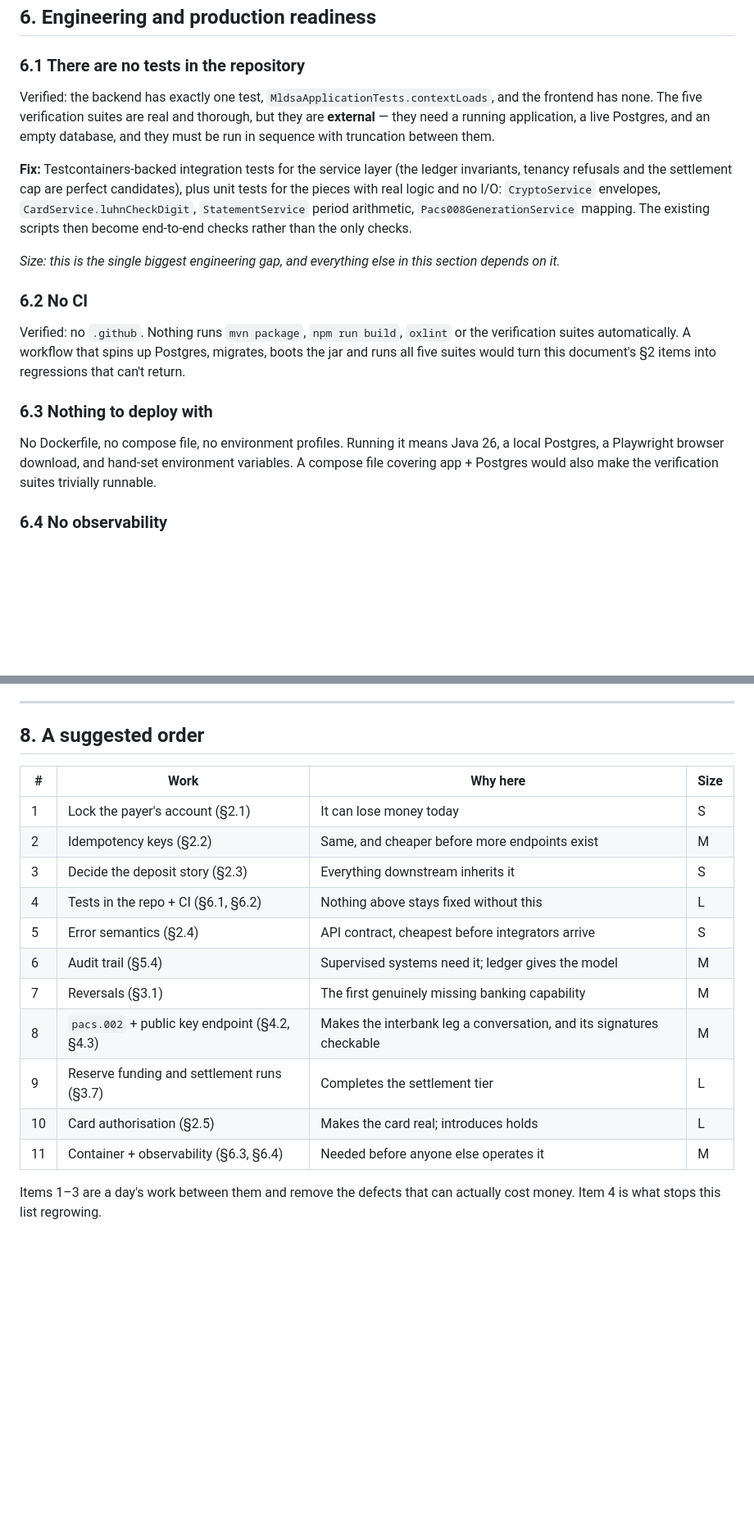
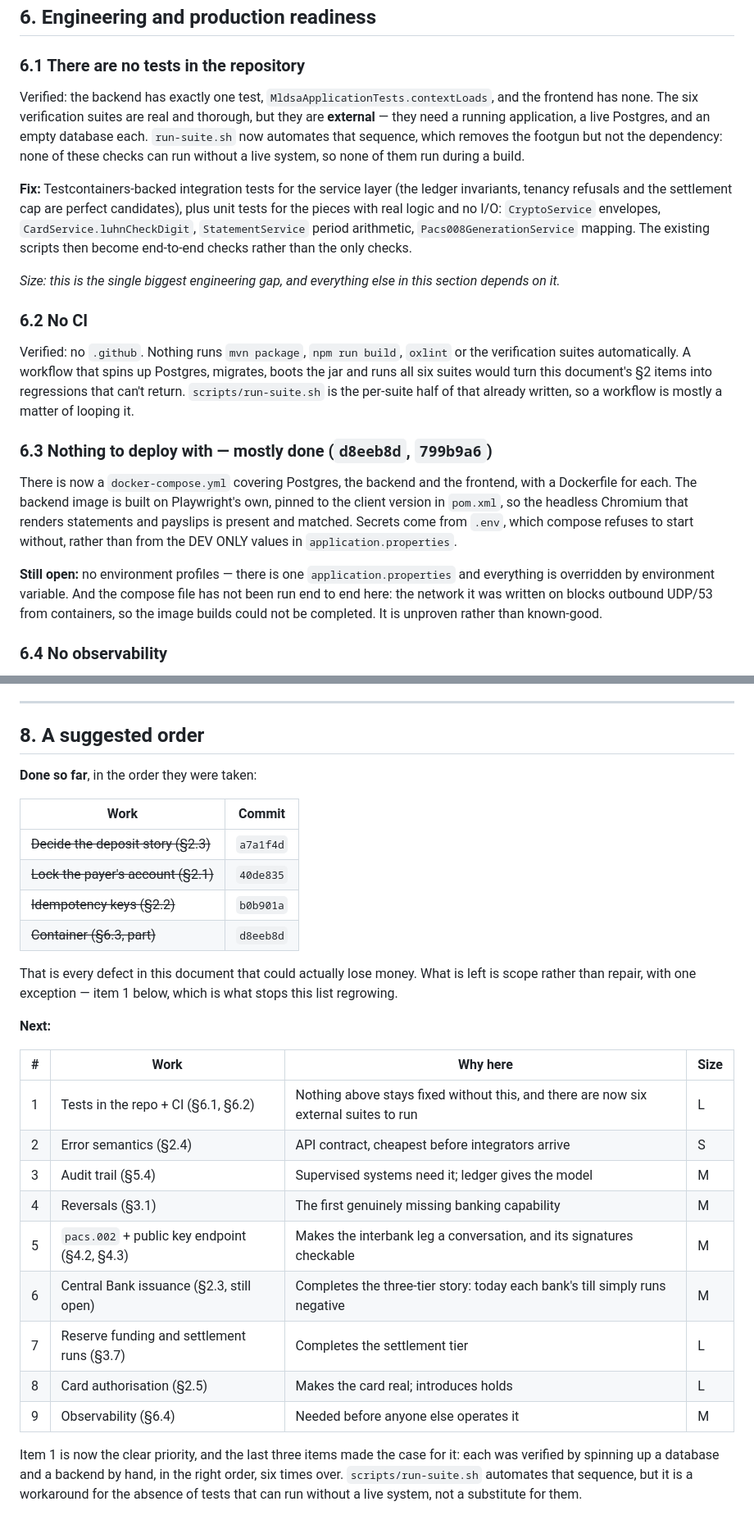
Before and after one commit to AllanJada/core-banking-prototype, a Markdown page: REMAINING-WORK.md, 2 parts joined by grey strips. Shown at 82% size. GitHub-like rendering; blank space fills up the shorter version.

```diff
--- a/REMAINING-WORK.md
+++ b/REMAINING-WORK.md
@@ -232,9 +281,10 @@ card numbers sit unencrypted in the database (files are encrypted at rest; rows
 
 ### 6.1 There are no tests in the repository
 Verified: the backend has exactly one test, `MldsaApplicationTests.contextLoads`, and the
-frontend has none. The five verification suites are real and thorough, but they are **external**
-— they need a running application, a live Postgres, and an empty database, and they must be run
-in sequence with truncation between them.
+frontend has none. The six verification suites are real and thorough, but they are **external**
+— they need a running application, a live Postgres, and an empty database each. `run-suite.sh`
+now automates that sequence, which removes the footgun but not the dependency: none of these
+checks can run without a live system, so none of them run during a build.
 
 **Fix:** Testcontainers-backed integration tests for the service layer (the ledger invariants,
 tenancy refusals and the settlement cap are perfect candidates), plus unit tests for the pieces
@@ -248,12 +298,21 @@ on it.*
 ### 6.2 No CI
 Verified: no `.github`. Nothing runs `mvn package`, `npm run build`, `oxlint` or the
 verification suites automatically. A workflow that spins up Postgres, migrates, boots the jar
-and runs all five suites would turn this document's §2 items into regressions that can't return.
+and runs all six suites would turn this document's §2 items into regressions that can't return.
+`scripts/run-suite.sh` is the per-suite half of that already written, so a workflow is mostly a
+matter of looping it.
 
-### 6.3 Nothing to deploy with
-No Dockerfile, no compose file, no environment profiles. Running it means Java 26, a local
-Postgres, a Playwright browser download, and hand-set environment variables. A compose file
-covering app + Postgres would also make the verification suites trivially runnable.
+### 6.3 Nothing to deploy with — **mostly done** (`d8eeb8d`, `799b9a6`)
+There is now a `docker-compose.yml` covering Postgres, the backend and the frontend, with a
+Dockerfile for each. The backend image is built on Playwright's own, pinned to the client version
+in `pom.xml`, so the headless Chromium that renders statements and payslips is present and
+matched. Secrets come from `.env`, which compose refuses to start without, rather than from the
+DEV ONLY values in `application.properties`.
+
+**Still open:** no environment profiles — there is one `application.properties` and everything is
+overridden by environment variable. And the compose file has not been run end to end here: the
+network it was written on blocks outbound UDP/53 from containers, so the image builds could not
+be completed. It is unproven rather than known-good.
 
 ### 6.4 No observability
 Verified: no Actuator, no Micrometer. No health or readiness endpoint, no metrics, no structured
@@ -289,19 +348,33 @@ the README, unchanged:
 
 ## 8. A suggested order
 
+**Done so far**, in the order they were taken:
+
+| Work | Commit |
+|---|---|
+| ~~Decide the deposit story (§2.3)~~ | `a7a1f4d` |
+| ~~Lock the payer's account (§2.1)~~ | `40de835` |
+| ~~Idempotency keys (§2.2)~~ | `b0b901a` |
+| ~~Container (§6.3, part)~~ | `d8eeb8d` |
+
+That is every defect in this document that could actually lose money. What is left is scope
+rather than repair, with one exception — item 1 below, which is what stops this list regrowing.
+
+**Next:**
+
 | # | Work | Why here | Size |
 |---|---|---|---|
-| 1 | Lock the payer's account (§2.1) | It can lose money today | S |
-| 2 | Idempotency keys (§2.2) | Same, and cheaper before more endpoints exist | M |
-| 3 | Decide the deposit story (§2.3) | Everything downstream inherits it | S |
-| 4 | Tests in the repo + CI (§6.1, §6.2) | Nothing above stays fixed without this | L |
-| 5 | Error semantics (§2.4) | API contract, cheapest before integrators arrive | S |
-| 6 | Audit trail (§5.4) | Supervised systems need it; ledger gives the model | M |
-| 7 | Reversals (§3.1) | The first genuinely missing banking capability | M |
-| 8 | `pacs.002` + public key endpoint (§4.2, §4.3) | Makes the interbank leg a conversation, and its signatures checkable | M |
-| 9 | Reserve funding and settlement runs (§3.7) | Completes the settlement tier | L |
-| 10 | Card authorisation (§2.5) | Makes the card real; introduces holds | L |
-| 11 | Container + observability (§6.3, §6.4) | Needed before anyone else operates it | M |
+| 1 | Tests in the repo + CI (§6.1, §6.2) | Nothing above stays fixed without this, and there are now six external suites to run | L |
+| 2 | Error semantics (§2.4) | API contract, cheapest before integrators arrive | S |
+| 3 | Audit trail (§5.4) | Supervised systems need it; ledger gives the model | M |
+| 4 | Reversals (§3.1) | The first genuinely missing banking capability | M |
+| 5 | `pacs.002` + public key endpoint (§4.2, §4.3) | Makes the interbank leg a conversation, and its signatures checkable | M |
+| 6 | Central Bank issuance (§2.3, still open) | Completes the three-tier story: today each bank's till simply runs negative | M |
+| 7 | Reserve funding and settlement runs (§3.7) | Completes the settlement tier | L |
+| 8 | Card authorisation (§2.5) | Makes the card real; introduces holds | L |
+| 9 | Observability (§6.4) | Needed before anyone else operates it | M |
 
-Items 1–3 are a day's work between them and remove the defects that can actually cost money.
-Item 4 is what stops this list regrowing.
+Item 1 is now the clear priority, and the last three items made the case for it: each was
+verified by spinning up a database and a backend by hand, in the right order, six times over.
+`scripts/run-suite.sh` automates that sequence, but it is a workaround for the absence of tests
+that can run without a live system, not a substitute for them.
```
Also changed, not shown: other parts of REMAINING-WORK.md (+74 -25 lines).
